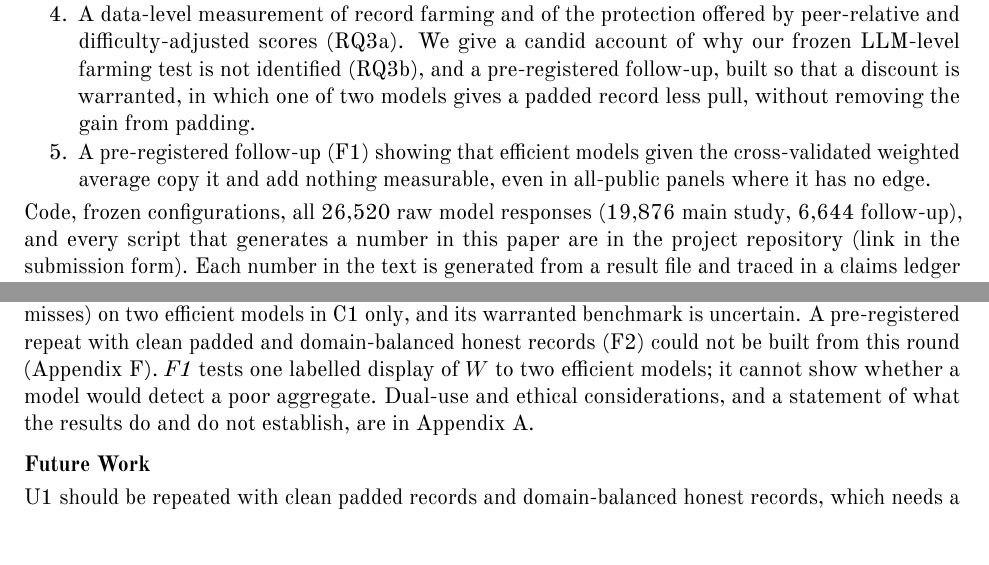
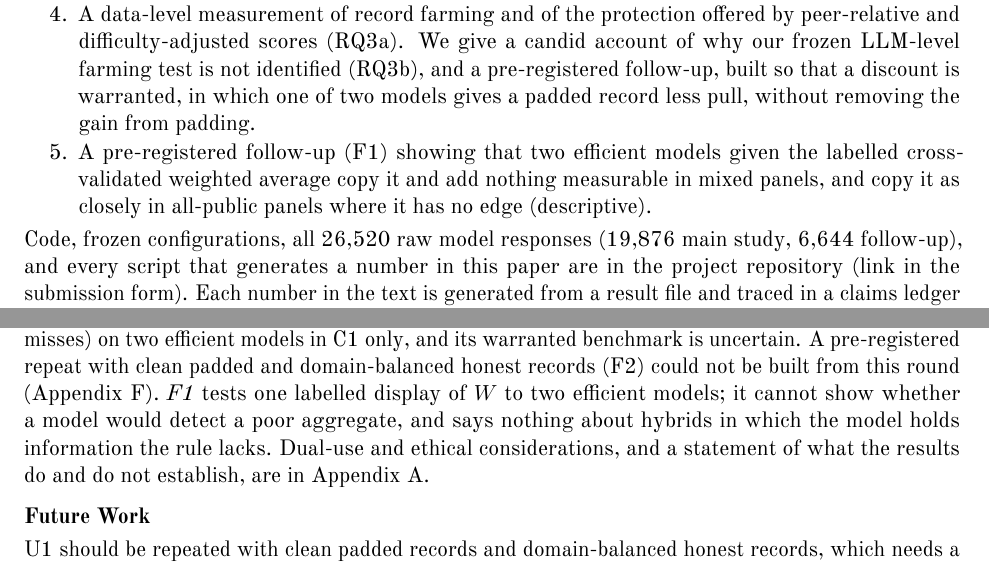
Before and after one commit to harshb16/ledger-test, a LaTeX document (paper/main.tex): two parts of pages 2 and 8 of 14, joined at a grey line, cut so that both start at the same text. The pictures show the PDF file paper/main.pdf that the author committed with the source.

Commit message:
Apply F paper review fixes (scope of F1 claims, CI for gain over C2, limitations, cost labels)

```diff
--- a/paper/main.tex
+++ b/paper/main.tex
@@ -88,8 +88,9 @@ than reliability \citep{ashkinaze2026}. What is missing is a test with \emph{rea
   scores (RQ3a). We give a candid account of why our frozen LLM-level farming test is not identified (RQ3b), and a
   pre-registered follow-up, built so that a discount is warranted, in which one of two models gives a padded record
   less pull, without removing the gain from padding.
-\item A pre-registered follow-up (F1) showing that efficient models given the cross-validated weighted average copy it
-  and add nothing measurable, even in all-public panels where it has no edge.
+\item A pre-registered follow-up (F1) showing that two efficient models given the labelled cross-validated weighted
+  average copy it and add nothing measurable in mixed panels, and copy it as closely in all-public panels where
+  it has no edge (descriptive).
 \end{enumerate}
 Code, frozen configurations, all 26,520 raw model responses (19,876 main study, 6,644 follow-up), and every script that generates a number in this paper
 are in the project repository (link in the submission form). Each number in the text is generated from a result file and traced in a claims ledger
@@ -371,7 +372,8 @@ superforecasters'', and the models are not told that experts may be present. \em
 draw 0; cross-model contrasts are confounded with reasoning (Sonnet emits no reasoning tokens). \emph{Farming:} E3b is not identified; U1 tests one padding pattern (confident records with visible misses) on two
 efficient models in C1 only, and its warranted benchmark is uncertain. A pre-registered repeat with clean padded and
 domain-balanced honest records (F2) could not be built from this round (Appendix~\ref{app:fone}). \emph{F1} tests one
-labelled display of $W$ to two efficient models; it cannot show whether a model would detect a poor aggregate. Dual-use and ethical considerations, and
+labelled display of $W$ to two efficient models; it cannot show whether a model would detect a poor aggregate, and says nothing about hybrids in which the
+model holds information the rule lacks. Dual-use and ethical considerations, and
 a statement of what the results do and do not establish, are in Appendix~\ref{app:ethics}.
 
 \subsection*{Future Work} U1 should be repeated with clean padded records and domain-balanced honest records, which
@@ -418,7 +420,7 @@ padder's pull.
 \textbf{What they do not establish.} Whether LLMs recognise padding as such (the U1 discount may be a domain-match
 cue, and every padded record showed visible misses); whether Haiku is indifferent to padding (inconclusive); whether the results
 hold for other rounds, chronological track records, other prompts, reasoning settings or models; whether an LLM shown the
-statistical aggregate would correct a poor one (F1 shows only that it copies a good one); and any over-reaction in all-public panels (not supported). Cross-tier
+statistical aggregate would correct a poor one (F1 shows only that two efficient models copy a labelled one); and any over-reaction in all-public panels (not supported). Cross-tier
 magnitudes are not comparable, and $\cstar$ magnitudes are in-sample. Section~\ref{sec:disc} and the paragraph below list the
 remaining limitations.
 
```
Also changed, not shown: docs/COST_PLAN.md (+3 -2 lines), README.md, paper/main.pdf, paper/main.tex (10 more changed lines).
